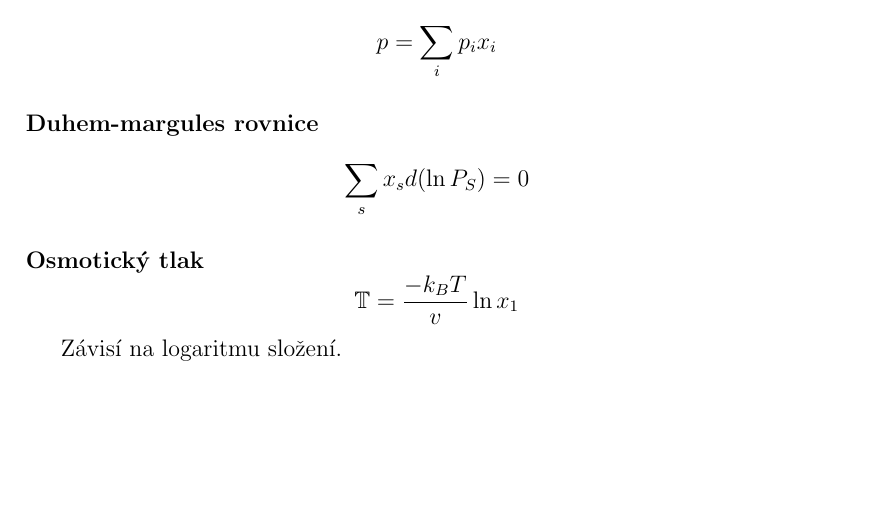
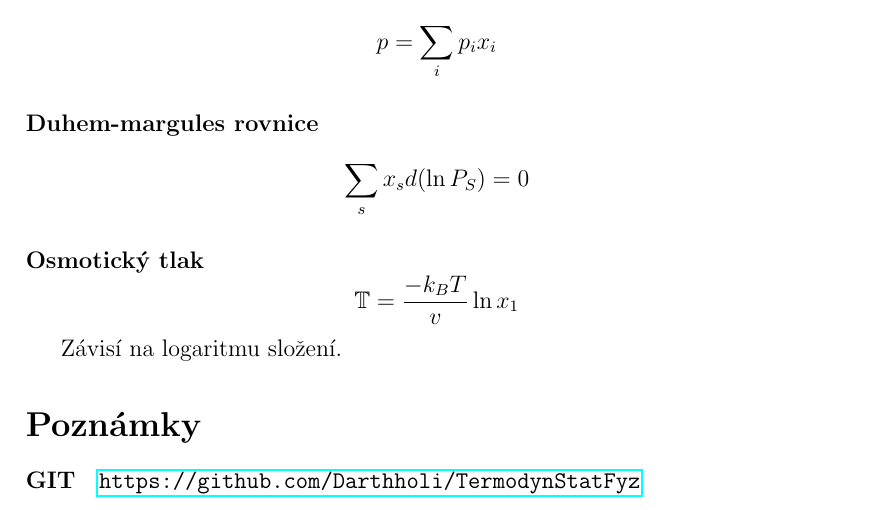
Before and after one commit to Darthholi/TermodynStatFyz, a LaTeX document (TermodStatFyz.tex): part of page 26 of 26, cut so that both start at the same text, the shorter picture padded with empty space. Compiled offline with pdfLaTeX; the source files are stored in an older character set and shown here as Unicode.

Commit message:
Pridani informace o GITu

```diff
--- a/TermodStatFyz.tex
+++ b/TermodStatFyz.tex
@@ -3,6 +3,7 @@
 \documentclass[english,a4paper,english,czech,12pt]{article}
 \usepackage[latin9]{inputenc}
 \usepackage{babel}
+\usepackage{url}
 \usepackage{amstext}
 \usepackage{amssymb}
 \usepackage{graphicx}
@@ -2037,4 +2038,12 @@
 
 
 Závisí na logaritmu složení.
+
+
+\section*{Poznámky}
+
+
+\paragraph*{GIT}
+
+\url{https://github.com/Darthholi/TermodynStatFyz}
 \end{document}
```
Also changed, not shown: 2 other files.
